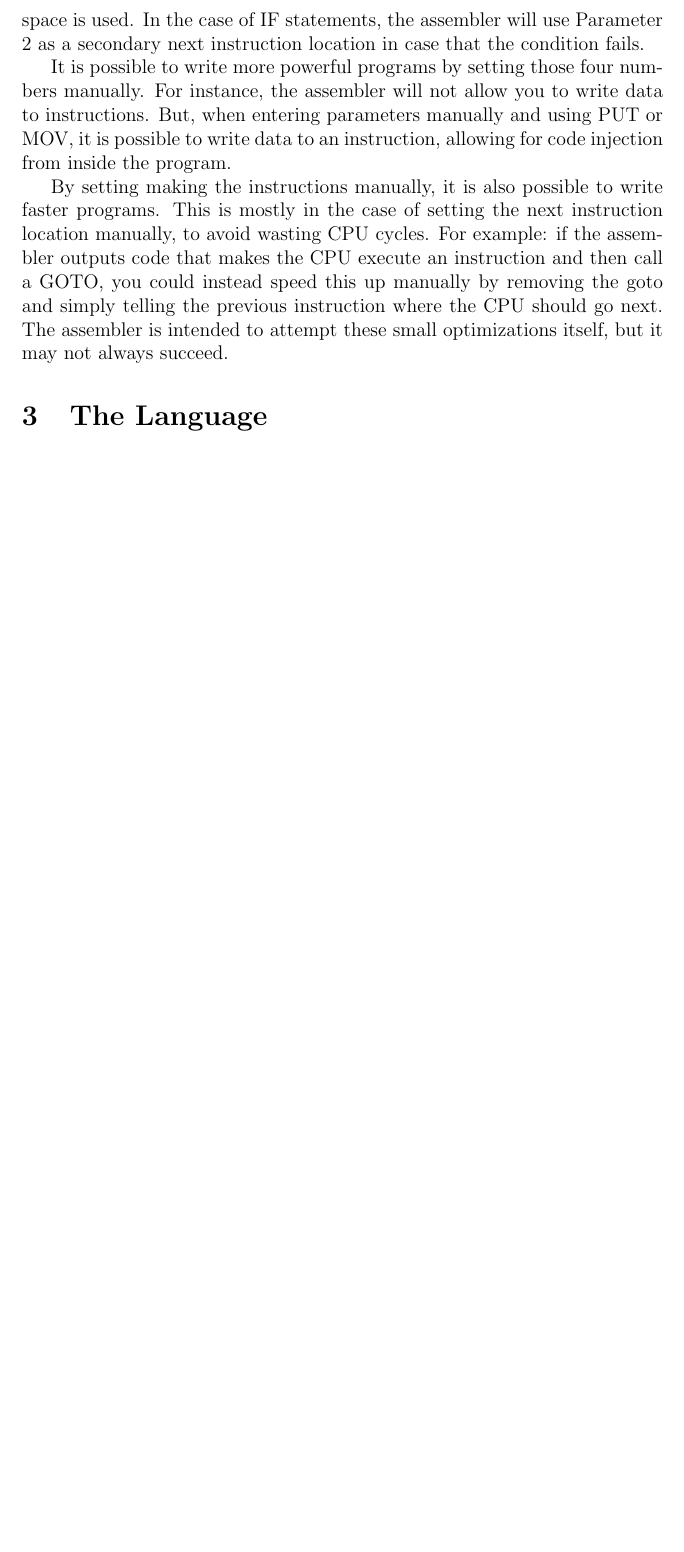
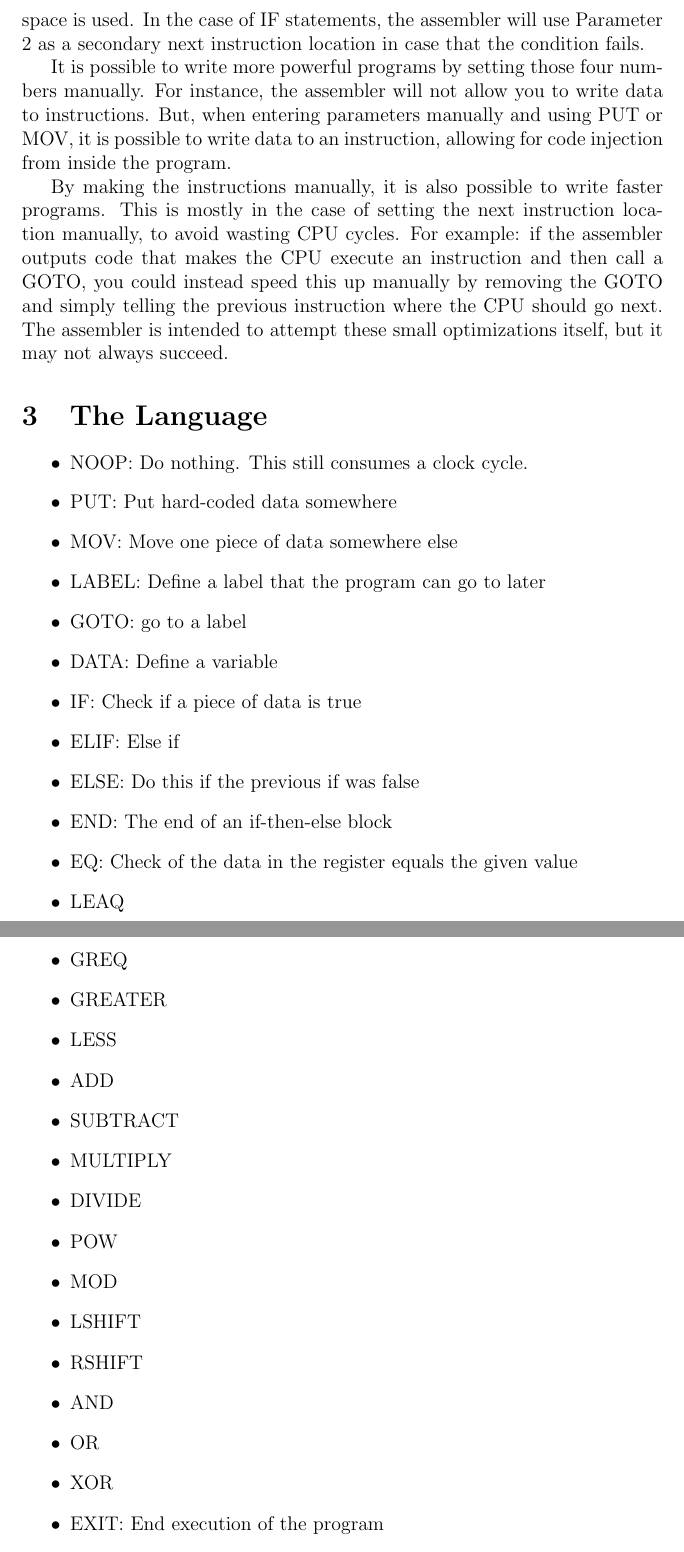
Before and after one commit to RootCellar/VirtualComputer, a LaTeX document (Docs/VirtualComputer.tex): part of page 2 of 2 before the commit and two parts of pages 2 and 3 of 3 after it, the two joined at a grey line, cut so that both start at the same text, the shorter picture padded with empty space. Compiled offline with pdfLaTeX.

Commit message:
fix typos, include language info

```diff
--- a/Docs/VirtualComputer.tex
+++ b/Docs/VirtualComputer.tex
@@ -48,11 +48,93 @@ It is possible to write more powerful programs by setting those four numbers man
 the assembler will not allow you to write data to instructions. But, when entering parameters manually and using PUT or MOV, it is possible
 to write data to an instruction, allowing for code injection from inside the program.
 
-By setting making the instructions manually, it is also possible to write faster programs.
+By making the instructions manually, it is also possible to write faster programs.
 This is mostly in the case of setting the next instruction location manually, to avoid wasting CPU cycles.
 For example: if the assembler outputs code that makes the CPU execute an instruction and then call a GOTO,
-you could instead speed this up manually by removing the goto and simply telling the previous instruction where
+you could instead speed this up manually by removing the GOTO and simply telling the previous instruction where
 the CPU should go next. The assembler is intended to attempt these small optimizations itself, but it may not always succeed.
 
 \section{The Language}
 
+\begin{itemize}
+
+\item
+NOOP: Do nothing. This still consumes a clock cycle.
+
+\item
+PUT: Put hard-coded data somewhere
+
+\item
+MOV: Move one piece of data somewhere else
+
+\item
+LABEL: Define a label that the program can go to later
+
+\item
+GOTO: go to a label
+
+\item
+DATA: Define a variable
+
+\item
+IF: Check if a piece of data is true
+
+\item
+ELIF: Else if
+
+\item
+ELSE: Do this if the previous if was false
+
+\item
+END: The end of an if-then-else block
+
+\item
+EQ: Check of the data in the register equals the given value
+
+\item
+LEAQ
+
+\item
+GREQ
+
+\item
+GREATER
+
+\item
+LESS
+
+\item
+ADD
+
+\item
+SUBTRACT
+
+\item
+MULTIPLY
+
+\item
+DIVIDE
+
+\item
+POW
+
+\item
+MOD
+
+\item
+LSHIFT
+
+\item
+RSHIFT
+
+\item
+AND
+
+\item
+OR
+
+\item
+XOR
+
+\item
+EXIT: End execution of the program
```
Also changed, not shown: Docs/VirtualComputer.tex (11 more changed lines).
